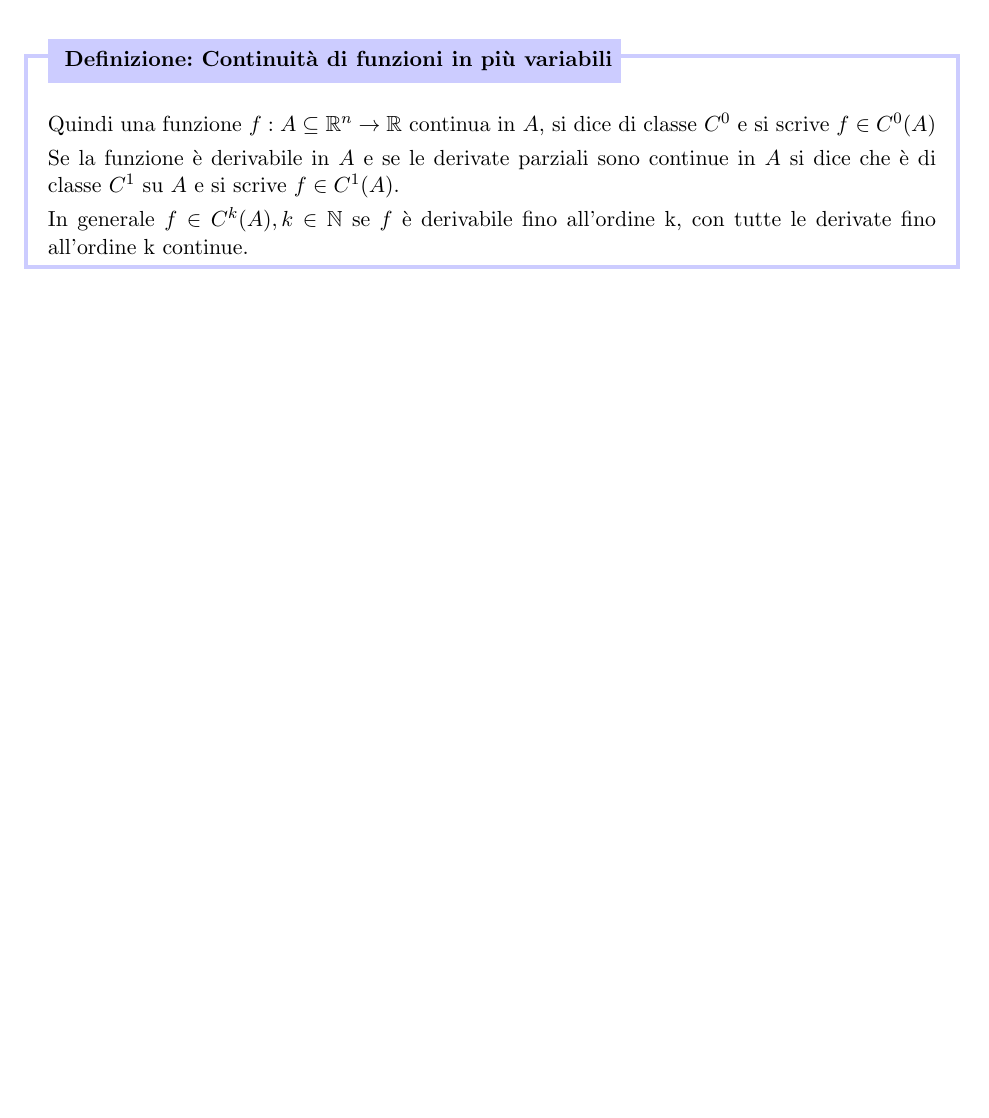
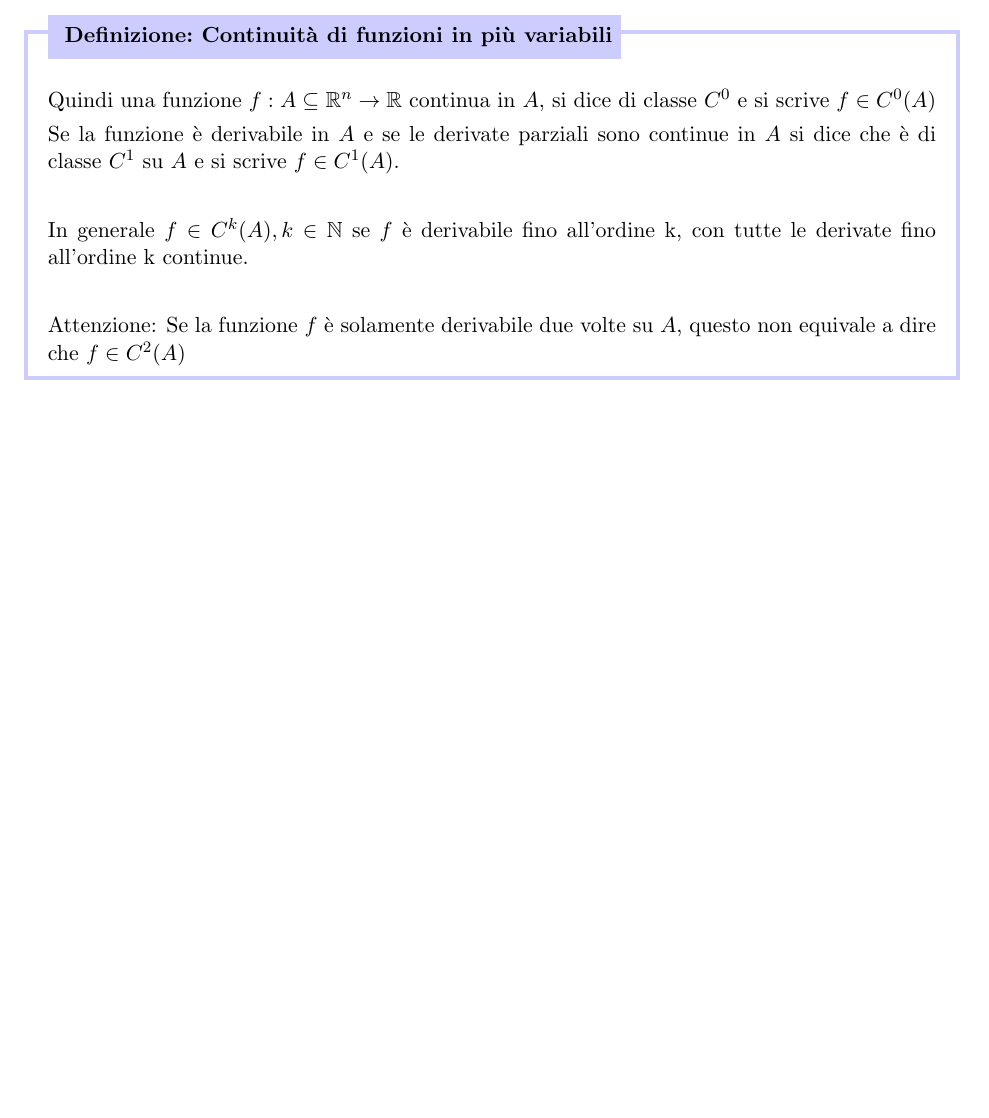
Before and after one commit to beryxz/appunti-analisi-2, a LaTeX document (appunti-analisi.tex, which reads argomenti/calcolo-differenziale/differenziabilita.tex): part of page 124 of 180, cut so that both start at the same text, the shorter picture padded with empty space. Compiled offline with pdfLaTeX.

Commit message:
fix(differenziabilita): def. continuita funzioni

```diff
--- a/argomenti/calcolo-differenziale/differenziabilita.tex
+++ b/argomenti/calcolo-differenziale/differenziabilita.tex
@@ -407,7 +407,13 @@ Data la funzione:
 
     Se la funzione è derivabile in \(A\) e se le derivate parziali sono continue in \(A\) si dice che è di classe \(C^{1}\) su \(A\) e si scrive \(f \in C^{1}(A)\).
 
+    \;
+
     In generale \(f \in C^{k}(A), k \in \N \) se \(f\) è derivabile fino all'ordine k, con tutte le derivate fino all'ordine k continue.
+
+    \;
+
+    Attenzione: Se la funzione \(f\) è solamente derivabile due volte su \(A\), questo non equivale a dire che \(f \in C^{2}(A)\)
 }
 
 \pagebreak
```
